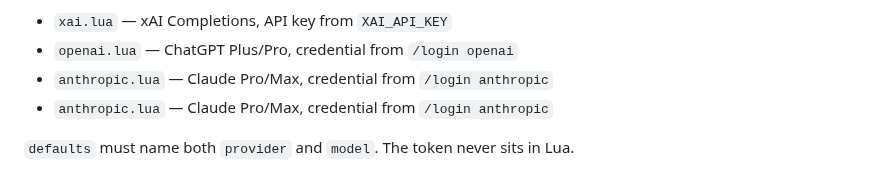
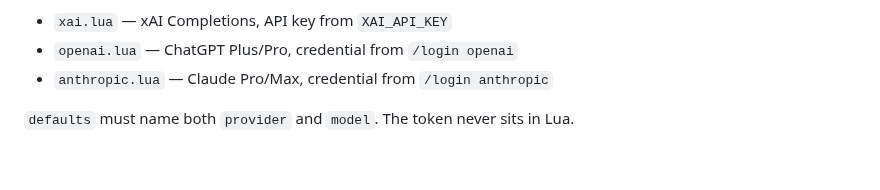
Before and after one commit to gszr/lunar, a Markdown page: examples/README.md, the part around the change. GitHub-like rendering.

```diff
--- a/examples/README.md
+++ b/examples/README.md
@@ -3,6 +3,5 @@ Copy one of these to `~/.lunar/control/init.lua` (or `$LUNAR_HOME/control/init.l
 - `xai.lua` — xAI Completions, API key from `XAI_API_KEY`
 - `openai.lua` — ChatGPT Plus/Pro, credential from `/login openai`
 - `anthropic.lua` — Claude Pro/Max, credential from `/login anthropic`
-- `anthropic.lua` — Claude Pro/Max, credential from `/login anthropic`
 
 `defaults` must name both `provider` and `model`. The token never sits in Lua.
```
Also changed, not shown: README.md (+16 -105 lines), docs/demo.gif (added).
